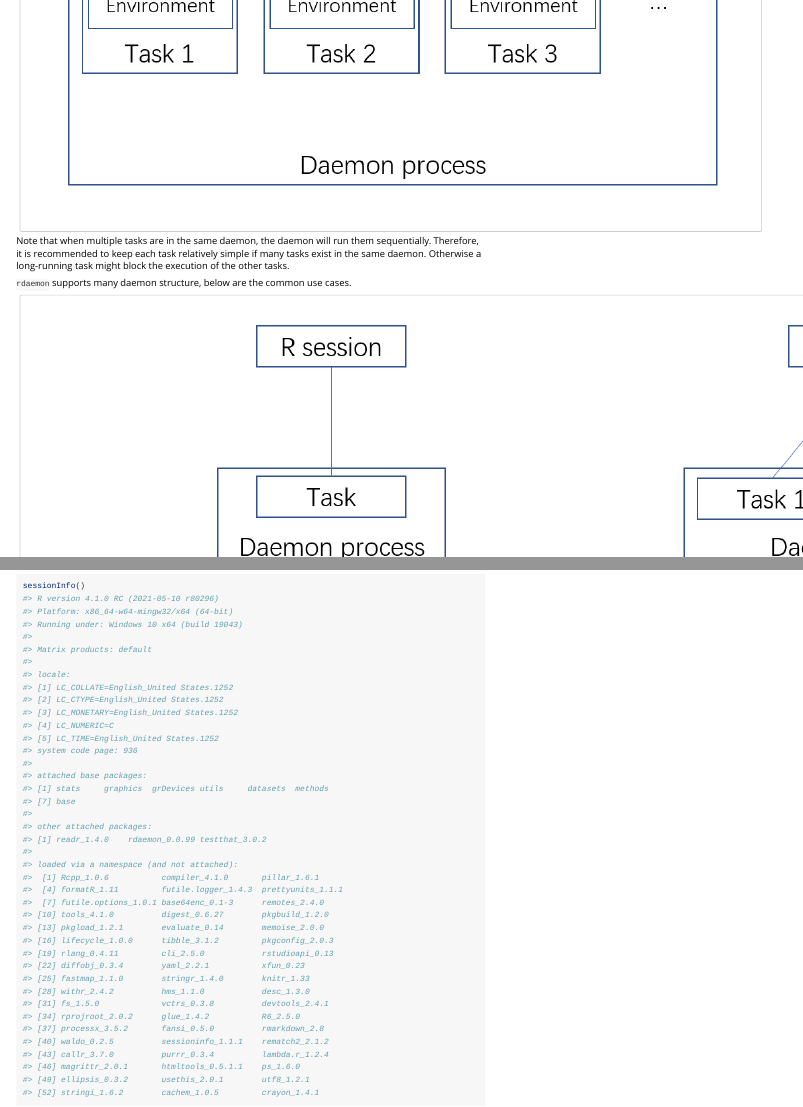
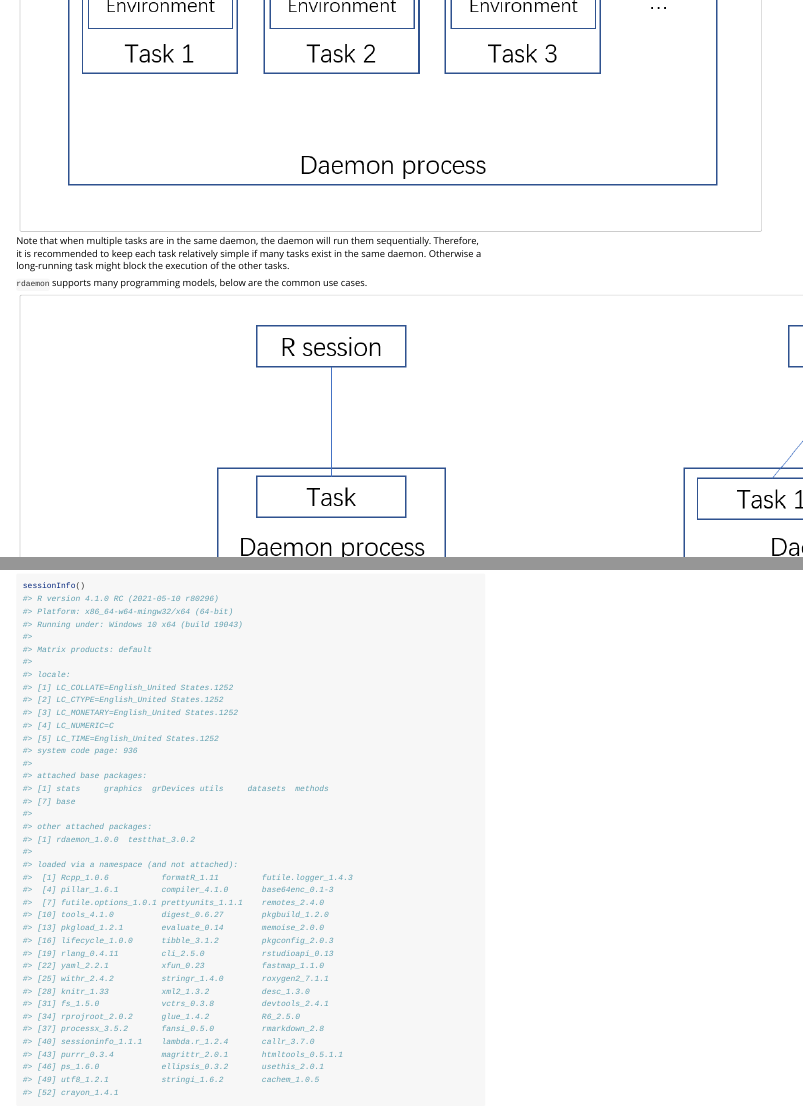
Before and after one commit to Jiefei-Wang/rdaemon, an R Markdown document (vignettes/vignette.Rmd): the page in a window 1100 px wide, from 400 px down, and a second part further down, joined at a grey line. Rendered offline with R 4.5, knitr and Pandoc, with nearby package versions.

````diff
--- a/vignettes/vignette.Rmd
+++ b/vignettes/vignette.Rmd
@@ -21,7 +21,7 @@
 ![](daemon_structure.jpg)
 Note that when multiple tasks are in the same daemon, the daemon will run them sequentially. Therefore, it is recommended to keep each task relatively simple if many tasks exist in the same daemon. Otherwise a long-running task might block the execution of the other tasks.
 
-`rdaemon` supports many daemon structure, below are the common use cases.
+`rdaemon` supports many programming models, below are the common use cases.
 
 ![](framework.jpg)
 
@@ -171,25 +171,25 @@
 #> [7] base
 #>
 #> other attached packages:
-#> [1] readr_1.4.0    rdaemon_0.0.99 testthat_3.0.2
+#> [1] rdaemon_1.0.0  testthat_3.0.2
 #>
 #> loaded via a namespace (and not attached):
-#>  [1] Rcpp_1.0.6           compiler_4.1.0       pillar_1.6.1
-#>  [4] formatR_1.11         futile.logger_1.4.3  prettyunits_1.1.1
-#>  [7] futile.options_1.0.1 base64enc_0.1-3      remotes_2.4.0
+#>  [1] Rcpp_1.0.6           formatR_1.11         futile.logger_1.4.3
+#>  [4] pillar_1.6.1         compiler_4.1.0       base64enc_0.1-3
+#>  [7] futile.options_1.0.1 prettyunits_1.1.1    remotes_2.4.0
 #> [10] tools_4.1.0          digest_0.6.27        pkgbuild_1.2.0
 #> [13] pkgload_1.2.1        evaluate_0.14        memoise_2.0.0
 #> [16] lifecycle_1.0.0      tibble_3.1.2         pkgconfig_2.0.3
 #> [19] rlang_0.4.11         cli_2.5.0            rstudioapi_0.13
-#> [22] diffobj_0.3.4        yaml_2.2.1           xfun_0.23
-#> [25] fastmap_1.1.0        stringr_1.4.0        knitr_1.33
-#> [28] withr_2.4.2          hms_1.1.0            desc_1.3.0
+#> [22] yaml_2.2.1           xfun_0.23            fastmap_1.1.0
+#> [25] withr_2.4.2          stringr_1.4.0        roxygen2_7.1.1
+#> [28] knitr_1.33           xml2_1.3.2           desc_1.3.0
 #> [31] fs_1.5.0             vctrs_0.3.8          devtools_2.4.1
 #> [34] rprojroot_2.0.2      glue_1.4.2           R6_2.5.0
 #> [37] processx_3.5.2       fansi_0.5.0          rmarkdown_2.8
-#> [40] waldo_0.2.5          sessioninfo_1.1.1    rematch2_2.1.2
-#> [43] callr_3.7.0          purrr_0.3.4          lambda.r_1.2.4
-#> [46] magrittr_2.0.1       htmltools_0.5.1.1    ps_1.6.0
-#> [49] ellipsis_0.3.2       usethis_2.0.1        utf8_1.2.1
-#> [52] stringi_1.6.2        cachem_1.0.5         crayon_1.4.1
+#> [40] sessioninfo_1.1.1    lambda.r_1.2.4       callr_3.7.0
+#> [43] purrr_0.3.4          magrittr_2.0.1       htmltools_0.5.1.1
+#> [46] ps_1.6.0             ellipsis_0.3.2       usethis_2.0.1
+#> [49] utf8_1.2.1           stringi_1.6.2        cachem_1.0.5
+#> [52] crayon_1.4.1
 ```
````
Also changed, not shown: inst/vignette.Rmd (+1 -1 lines), README.md, 1 other file.
